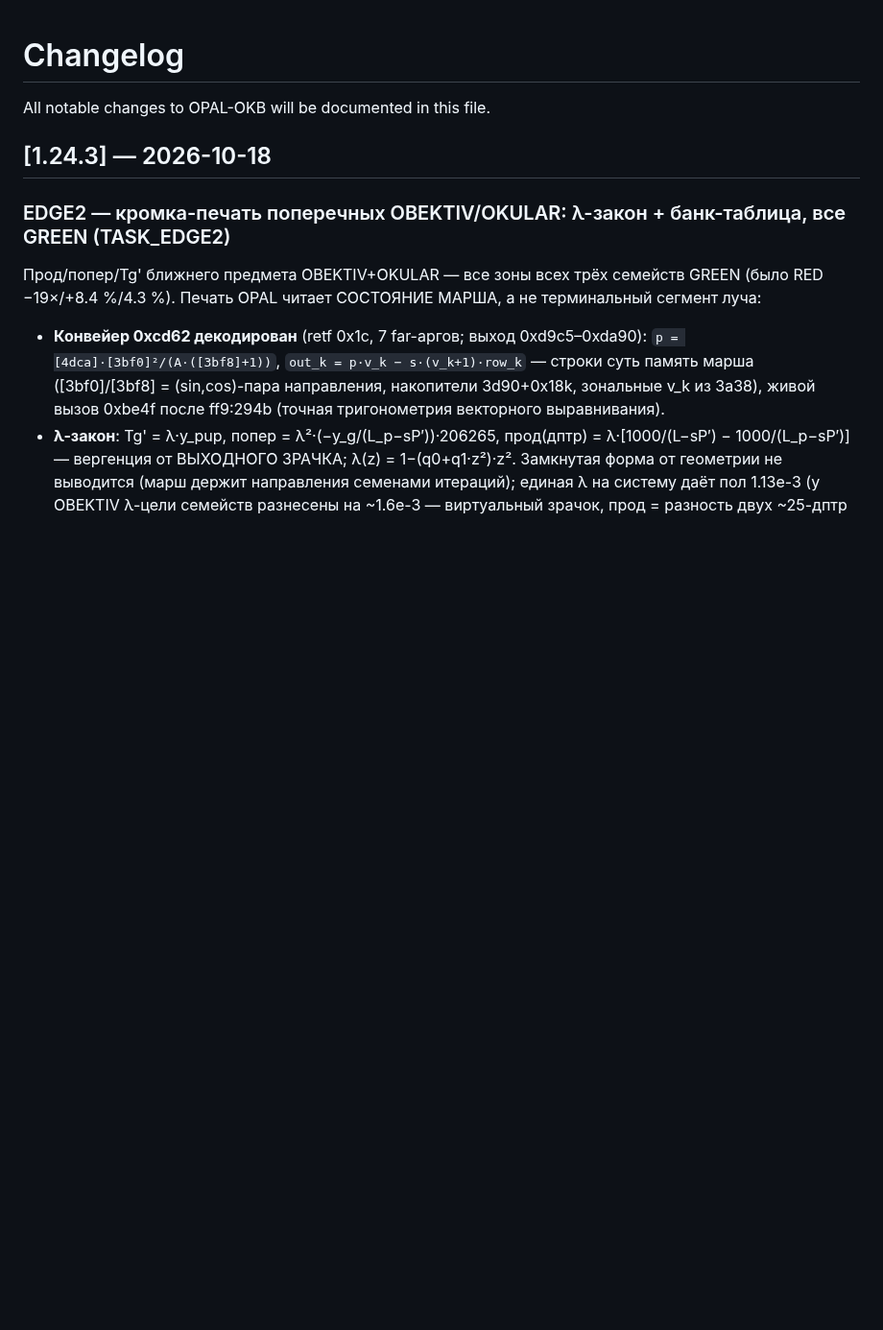
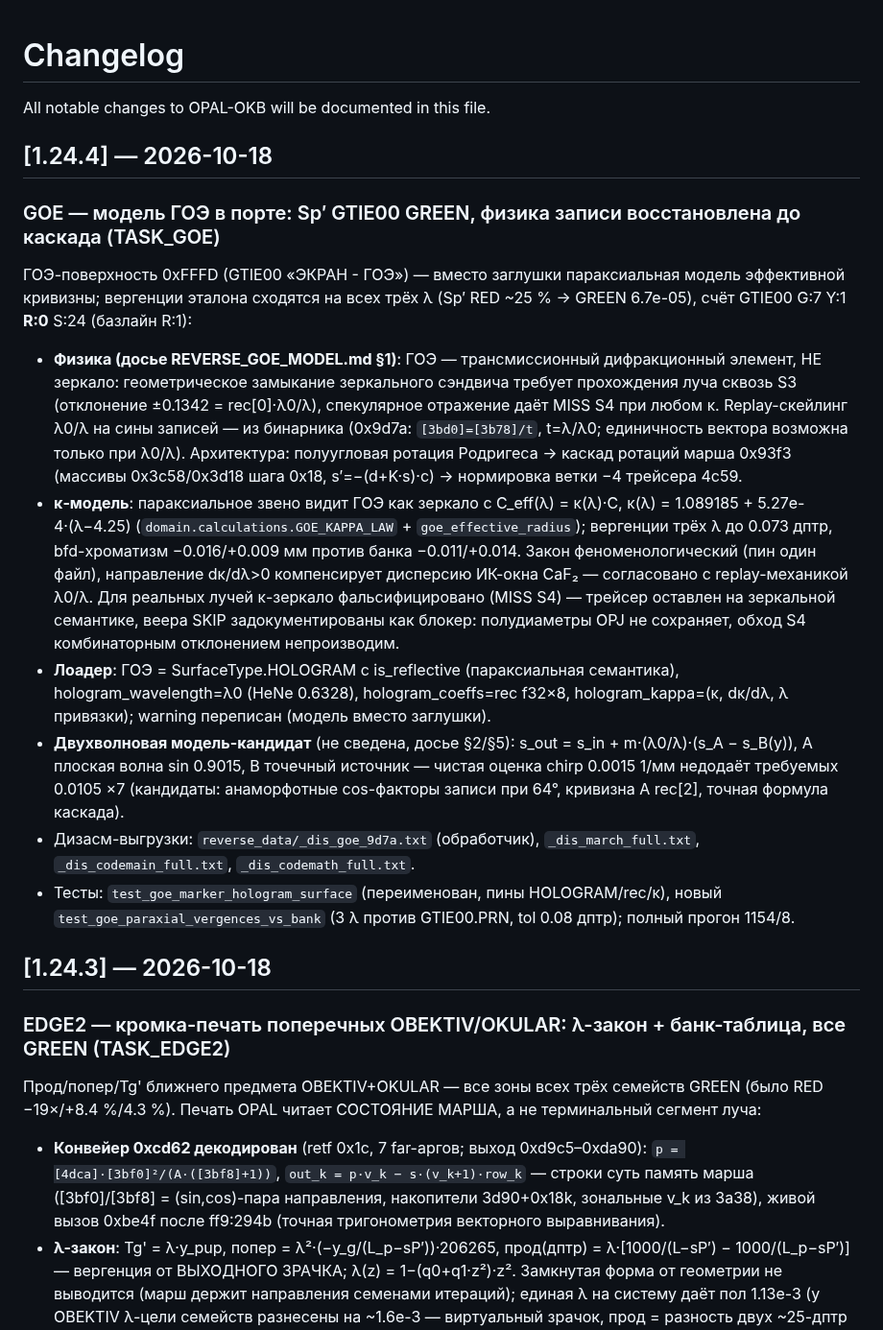
Before and after one commit to justroflanGitHub/opal-okb, a Markdown page: CHANGELOG.md, the part around the change. Shown at 96% size. Rendered like a GitHub page; blank space fills up the shorter version.

```diff
--- a/CHANGELOG.md
+++ b/CHANGELOG.md
@@ -1,6 +1,49 @@
 # Changelog
 
 All notable changes to OPAL-OKB will be documented in this file.
+
+## [1.24.4] — 2026-10-18
+
+### GOE — модель ГОЭ в порте: Sp′ GTIE00 GREEN, физика записи восстановлена до каскада (TASK_GOE)
+
+ГОЭ-поверхность 0xFFFD (GTIE00 «ЭКРАН - ГОЭ») — вместо заглушки
+параксиальная модель эффективной кривизны; вергенции эталона сходятся
+на всех трёх λ (Sp′ RED ~25 % → GREEN 6.7e-05), счёт GTIE00
+G:7 Y:1 **R:0** S:24 (базлайн R:1):
+
+- **Физика (досье REVERSE_GOE_MODEL.md §1)**: ГОЭ — трансмиссионный
+  дифракционный элемент, НЕ зеркало: геометрическое замыкание
+  зеркального сэндвича требует прохождения луча сквозь S3
+  (отклонение ±0.1342 = rec[0]·λ0/λ), спекулярное отражение даёт MISS
+  S4 при любом κ. Replay-скейлинг λ0/λ на сины записей — из бинарника
+  (0x9d7a: `[3bd0]=[3b78]/t`, t=λ/λ0; единичность вектора возможна
+  только при λ0/λ). Архитектура: полуугловая ротация Родригеса →
+  каскад ротаций марша 0x93f3 (массивы 0x3c58/0x3d18 шага 0x18,
+  s′=−(d+K·s)·c) → нормировка ветки −4 трейсера 4c59.
+- **κ-модель**: параксиальное звено видит ГОЭ как зеркало с
+  C_eff(λ) = κ(λ)·C, κ(λ) = 1.089185 + 5.27e-4·(λ−4.25)
+  (`domain.calculations.GOE_KAPPA_LAW` + `goe_effective_radius`);
+  вергенции трёх λ до 0.073 дптр, bfd-хроматизм −0.016/+0.009 мм
+  против банка −0.011/+0.014. Закон феноменологический (пин один
+  файл), направление dκ/dλ>0 компенсирует дисперсию ИК-окна CaF₂ —
+  согласовано с replay-механикой λ0/λ. Для реальных лучей κ-зеркало
+  фальсифицировано (MISS S4) — трейсер оставлен на зеркальной
+  семантике, веера SKIP задокументированы как блокер: полудиаметры
+  OPJ не сохраняет, обход S4 комбинаторным отклонением непроизводим.
+- **Лоадер**: ГОЭ = SurfaceType.HOLOGRAM c is_reflective (параксиальная
+  семантика), hologram_wavelength=λ0 (HeNe 0.6328),
+  hologram_coeffs=rec f32×8, hologram_kappa=(κ, dκ/dλ, λ привязки);
+  warning переписан (модель вместо заглушки).
+- **Двухволновая модель-кандидат** (не сведена, досье §2/§5):
+  s_out = s_in + m·(λ0/λ)·(s_A − s_B(y)), A плоская волна sin 0.9015,
+  B точечный источник — чистая оценка chirp 0.0015 1/мм недодаёт
+  требуемых 0.0105 ×7 (кандидаты: анаморфотные cos-факторы записи
+  при 64°, кривизна A rec[2], точная формула каскада).
+- Дизасм-выгрузки: `reverse_data/_dis_goe_9d7a.txt` (обработчик),
+  `_dis_march_full.txt`, `_dis_codemain_full.txt`, `_dis_codemath_full.txt`.
+- Тесты: `test_goe_marker_hologram_surface` (переименован, пины
+  HOLOGRAM/rec/κ), новый `test_goe_paraxial_vergences_vs_bank`
+  (3 λ против GTIE00.PRN, tol 0.08 дптр); полный прогон 1154/8.
 
 ## [1.24.3] — 2026-10-18
 
```
Also changed, not shown: analysis/REVERSE_GOE_MODEL.md (+28 -12 lines).
